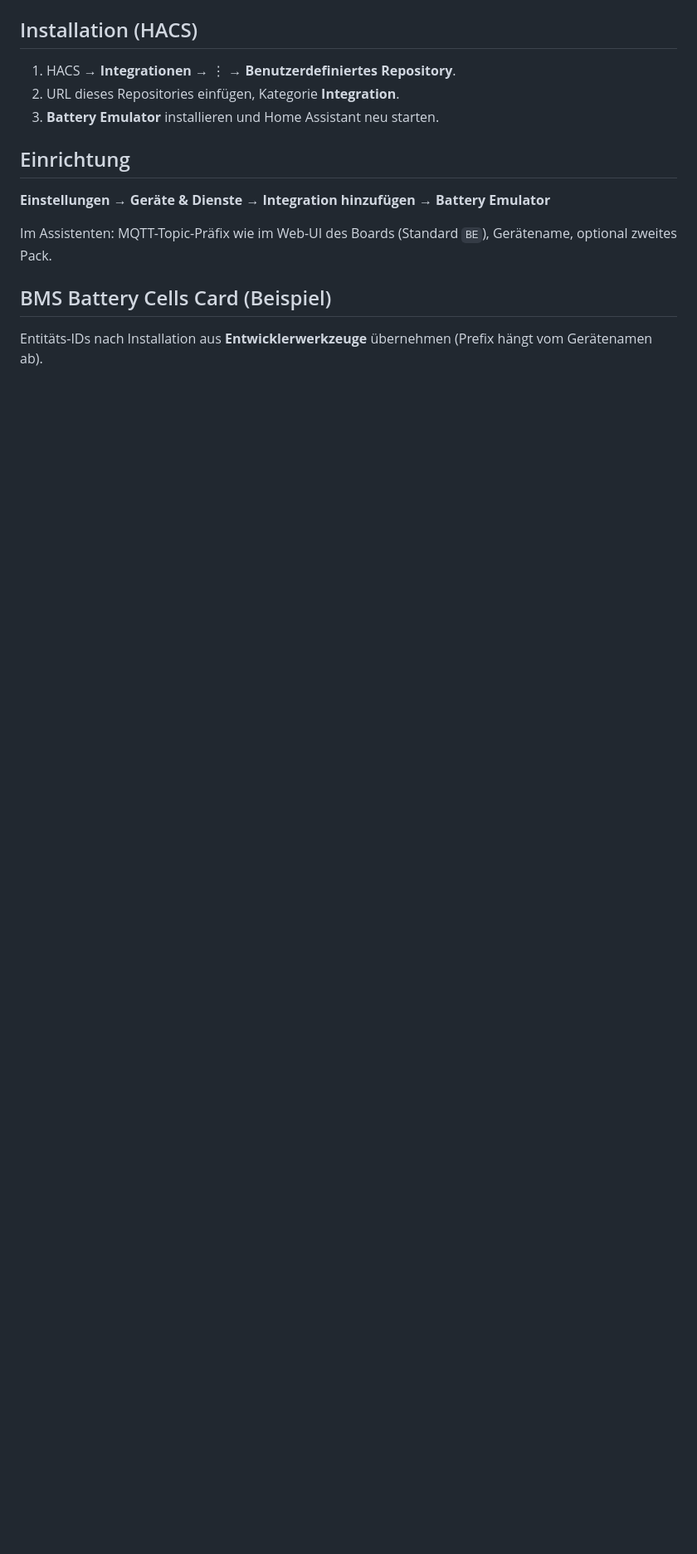
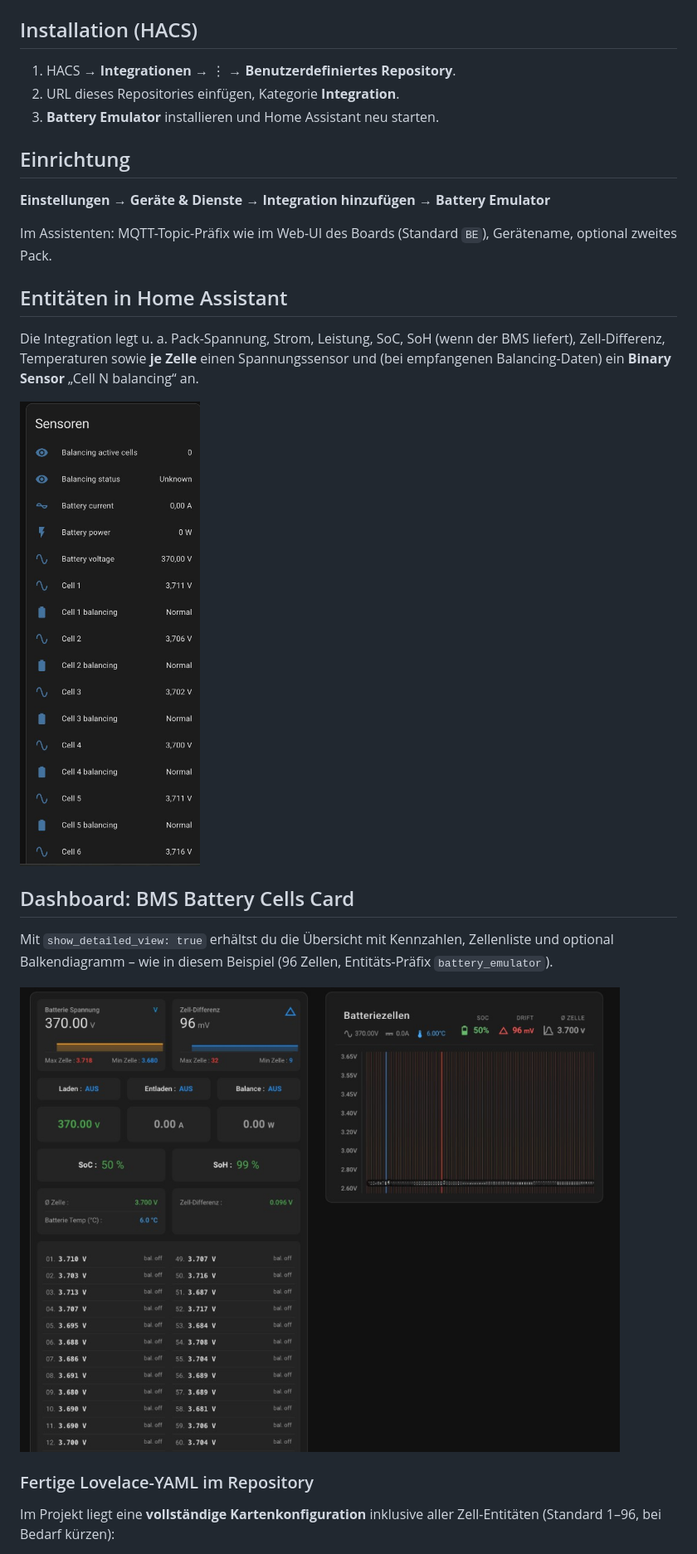
Before and after one commit to dr-apple/Battery-Simulator_for_home_assistaint, a Markdown page: README.md, the part around one of its changes. Shown at 83% size. Rendered like a GitHub page; pictures changed too: docs/images/dashboard-bms-detailed-view.png (added), docs/images/ha-sensors-list.png (added); blank space fills up the shorter version.

```diff
--- a/README.md
+++ b/README.md
@@ -19,6 +19,19 @@ Custom Integration für [Battery Emulator](https://github.com/dalathegreat/Batte
 
 Im Assistenten: MQTT-Topic-Präfix wie im Web-UI des Boards (Standard `BE`), Gerätename, optional zweites Pack.
 
-## BMS Battery Cells Card (Beispiel)
+## Entitäten in Home Assistant
 
-Entitäts-IDs nach Installation aus **Entwicklerwerkzeuge** übernehmen (Prefix hängt vom Gerätenamen ab).
+Die Integration legt u. a. Pack-Spannung, Strom, Leistung, SoC, SoH (wenn der BMS liefert), Zell-Differenz, Temperaturen sowie **je Zelle** einen Spannungssensor und (bei empfangenen Balancing-Daten) ein **Binary Sensor** „Cell N balancing“ an.
+
+![Auszug Sensoren: Pack-Kennwerte, Zellspannungen und Balancing pro Zelle](docs/images/ha-sensors-list.png)
+
+## Dashboard: BMS Battery Cells Card
+
+Mit `show_detailed_view: true` erhältst du die Übersicht mit Kennzahlen, Zellenliste und optional Balkendiagramm – wie in diesem Beispiel (96 Zellen, Entitäts-Präfix `battery_emulator`).
+
+![BMS Battery Cells Card: Detailansicht und Zellenbalken](docs/images/dashboard-bms-detailed-view.png)
+
+### Fertige Lovelace-YAML im Repository
+
+Im Projekt liegt eine **vollständige Kartenkonfiguration** inklusive aller Zell-Entitäten (Standard 1–96, bei Bedarf kürzen):
+
```
Also changed, not shown: other parts of README.md (+46 -4 lines), 1 other file.
